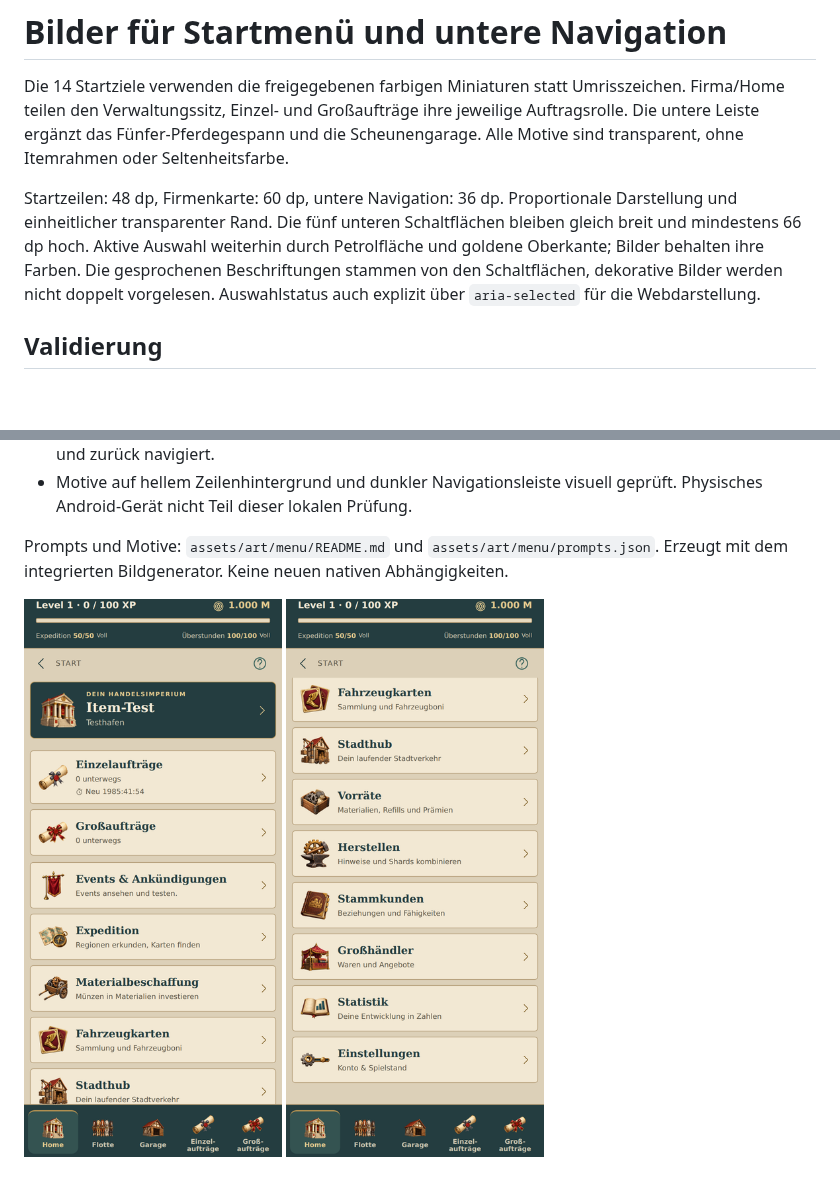
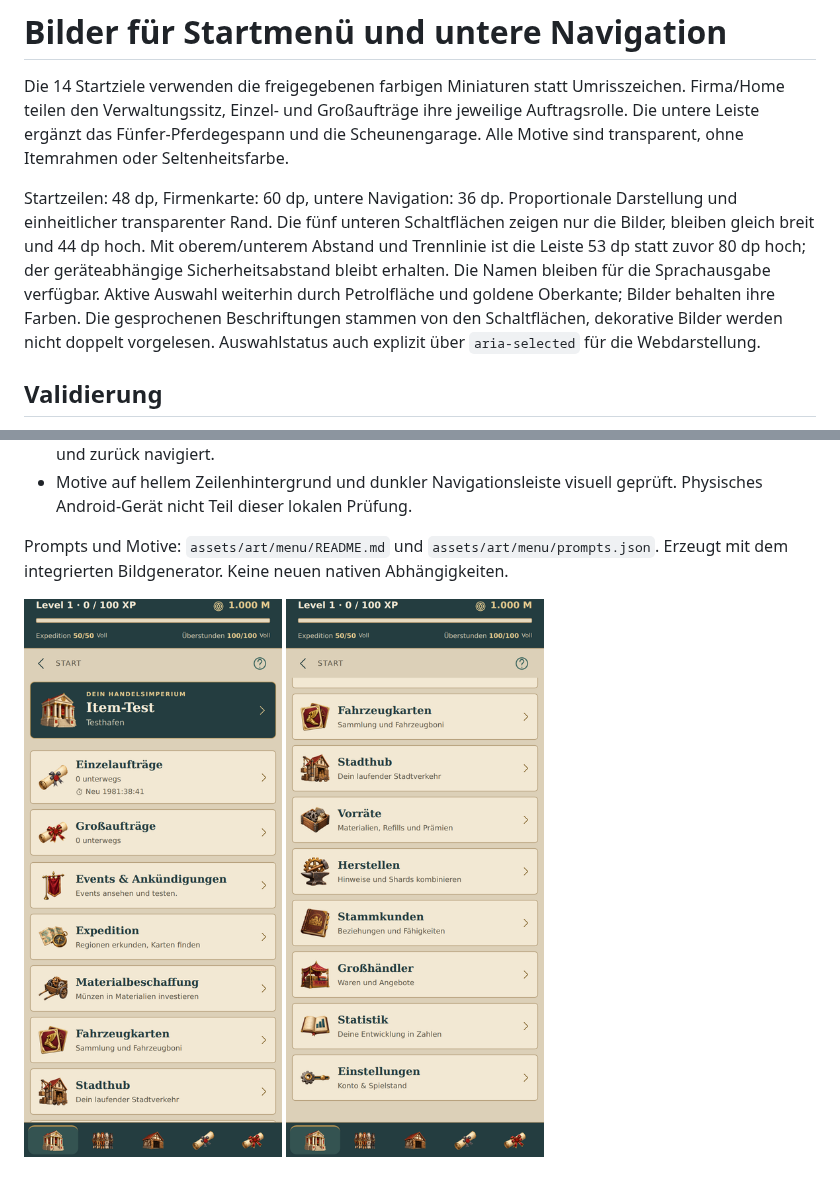
Before and after one commit to CornerDesign-Dominic/LinienImperiumMobile, a Markdown page: docs/ui/menu-art.md, 2 parts joined by grey strips. Rendered like a GitHub page; pictures changed too: docs/ui/menu-start-bottom.png, docs/ui/menu-start.png; blank space fills up the shorter version.

Commit message:
Make bottom navigation compact and image-only [publish-preview]

```diff
--- a/docs/ui/menu-art.md
+++ b/docs/ui/menu-art.md
@@ -2,7 +2,7 @@
 
 Die 14 Startziele verwenden die freigegebenen farbigen Miniaturen statt Umrisszeichen. Firma/Home teilen den Verwaltungssitz, Einzel- und Großaufträge ihre jeweilige Auftragsrolle. Die untere Leiste ergänzt das Fünfer-Pferdegespann und die Scheunengarage. Alle Motive sind transparent, ohne Itemrahmen oder Seltenheitsfarbe.
 
-Startzeilen: 48 dp, Firmenkarte: 60 dp, untere Navigation: 36 dp. Proportionale Darstellung und einheitlicher transparenter Rand. Die fünf unteren Schaltflächen bleiben gleich breit und mindestens 66 dp hoch. Aktive Auswahl weiterhin durch Petrolfläche und goldene Oberkante; Bilder behalten ihre Farben. Die gesprochenen Beschriftungen stammen von den Schaltflächen, dekorative Bilder werden nicht doppelt vorgelesen. Auswahlstatus auch explizit über `aria-selected` für die Webdarstellung.
+Startzeilen: 48 dp, Firmenkarte: 60 dp, untere Navigation: 36 dp. Proportionale Darstellung und einheitlicher transparenter Rand. Die fünf unteren Schaltflächen zeigen nur die Bilder, bleiben gleich breit und 44 dp hoch. Mit oberem/unterem Abstand und Trennlinie ist die Leiste 53 dp statt zuvor 80 dp hoch; der geräteabhängige Sicherheitsabstand bleibt erhalten. Die Namen bleiben für die Sprachausgabe verfügbar. Aktive Auswahl weiterhin durch Petrolfläche und goldene Oberkante; Bilder behalten ihre Farben. Die gesprochenen Beschriftungen stammen von den Schaltflächen, dekorative Bilder werden nicht doppelt vorgelesen. Auswahlstatus auch explizit über `aria-selected` für die Webdarstellung.
 
 ## Validierung
 
```
Also changed, not shown: 1 other file.
